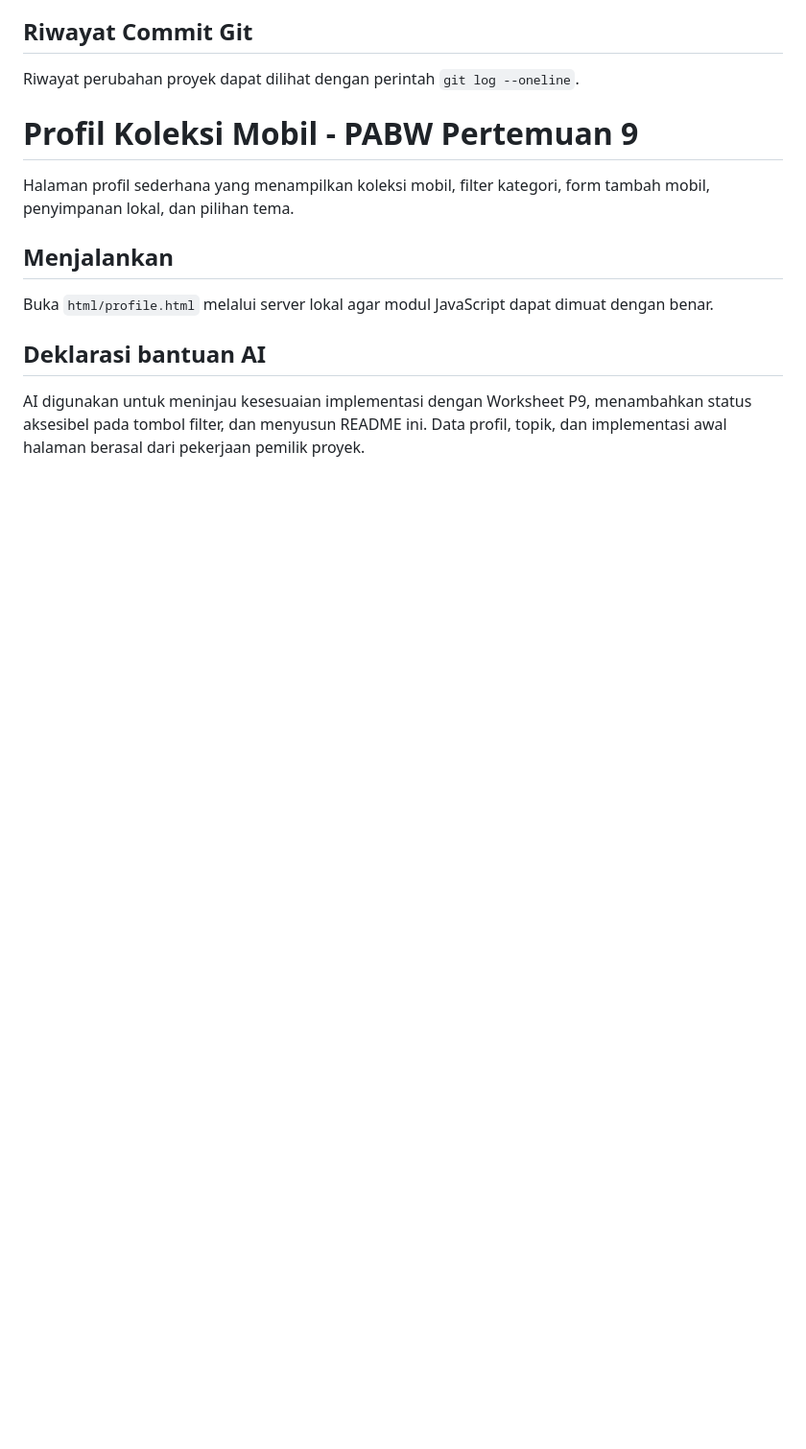
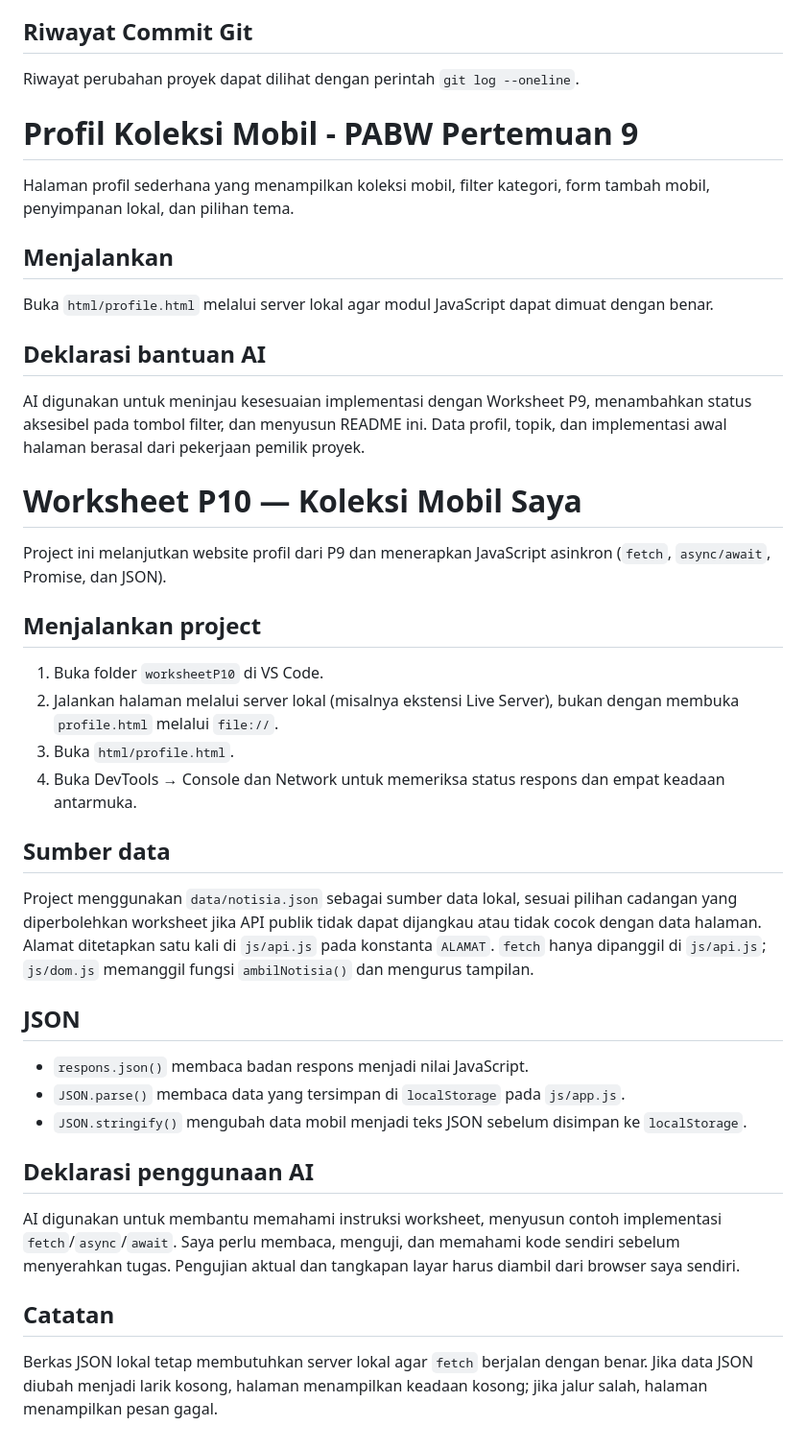
Before and after one commit to Deninda/PABW, a Markdown page: README.md, the part around the change. Shown at 96% size. Rendered like a GitHub page; blank space fills up the shorter version.

```diff
--- a/README.md
+++ b/README.md
@@ -92,3 +92,27 @@ Buka `html/profile.html` melalui server lokal agar modul JavaScript dapat dimuat
 ## Deklarasi bantuan AI
 
 AI digunakan untuk meninjau kesesuaian implementasi dengan Worksheet P9, menambahkan status aksesibel pada tombol filter, dan menyusun README ini. Data profil, topik, dan implementasi awal halaman berasal dari pekerjaan pemilik proyek.
+
+# Worksheet P10 — Koleksi Mobil Saya
+
+Project ini melanjutkan website profil dari P9 dan menerapkan JavaScript asinkron (`fetch`, `async/await`, Promise, dan JSON).
+
+## Menjalankan project
+1. Buka folder `worksheetP10` di VS Code.
+2. Jalankan halaman melalui server lokal (misalnya ekstensi Live Server), bukan dengan membuka `profile.html` melalui `file://`.
+3. Buka `html/profile.html`.
+4. Buka DevTools → Console dan Network untuk memeriksa status respons dan empat keadaan antarmuka.
+
+## Sumber data
+Project menggunakan `data/notisia.json` sebagai sumber data lokal, sesuai pilihan cadangan yang diperbolehkan worksheet jika API publik tidak dapat dijangkau atau tidak cocok dengan data halaman. Alamat ditetapkan satu kali di `js/api.js` pada konstanta `ALAMAT`. `fetch` hanya dipanggil di `js/api.js`; `js/dom.js` memanggil fungsi `ambilNotisia()` dan mengurus tampilan.
+
+## JSON
+- `respons.json()` membaca badan respons menjadi nilai JavaScript.
+- `JSON.parse()` membaca data yang tersimpan di `localStorage` pada `js/app.js`.
+- `JSON.stringify()` mengubah data mobil menjadi teks JSON sebelum disimpan ke `localStorage`.
+
+## Deklarasi penggunaan AI
+AI digunakan untuk membantu memahami instruksi worksheet, menyusun contoh implementasi `fetch`/`async`/`await`. Saya perlu membaca, menguji, dan memahami kode sendiri sebelum menyerahkan tugas. Pengujian aktual dan tangkapan layar harus diambil dari browser saya sendiri.
+
+## Catatan
+Berkas JSON lokal tetap membutuhkan server lokal agar `fetch` berjalan dengan benar. Jika data JSON diubah menjadi larik kosong, halaman menampilkan keadaan kosong; jika jalur salah, halaman menampilkan pesan gagal.
```
